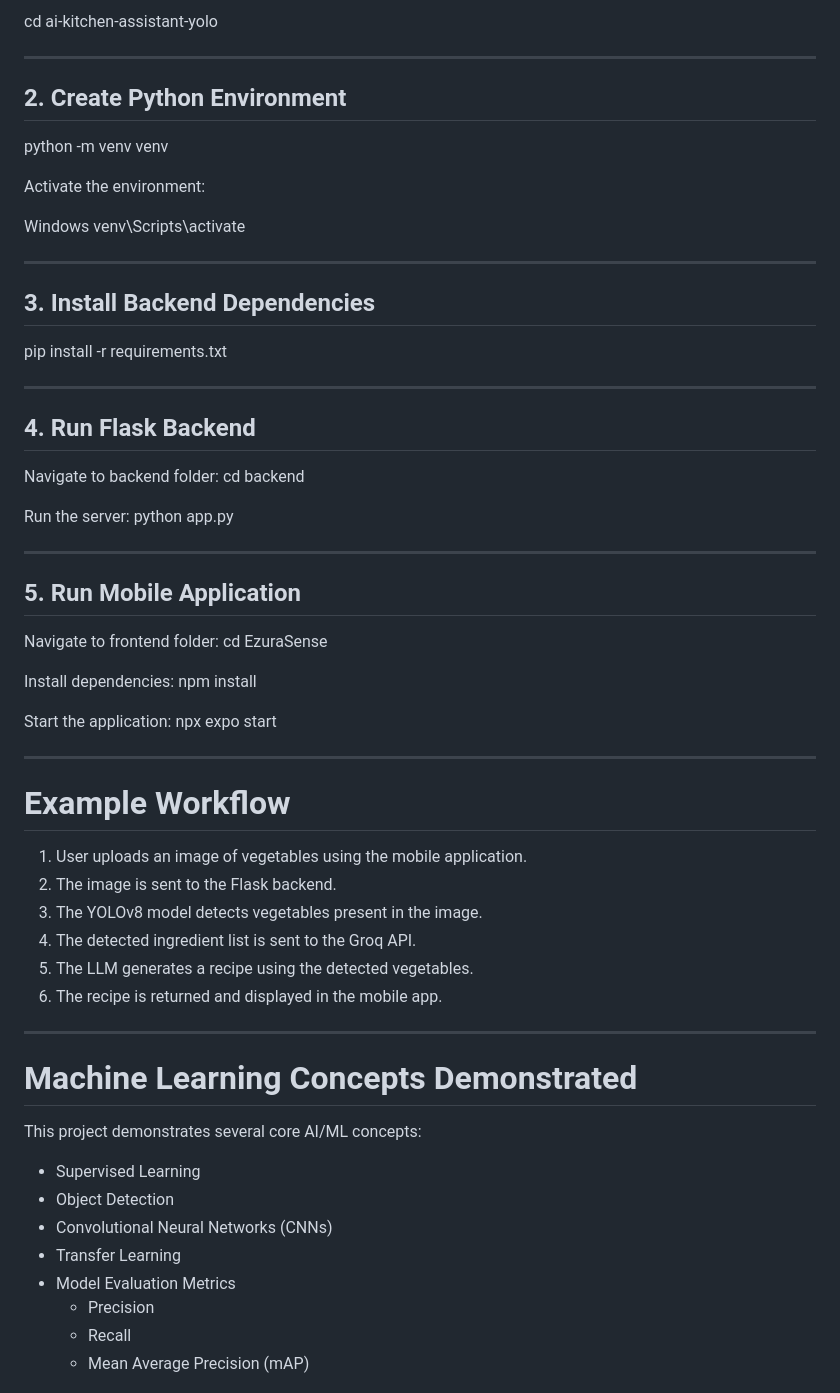
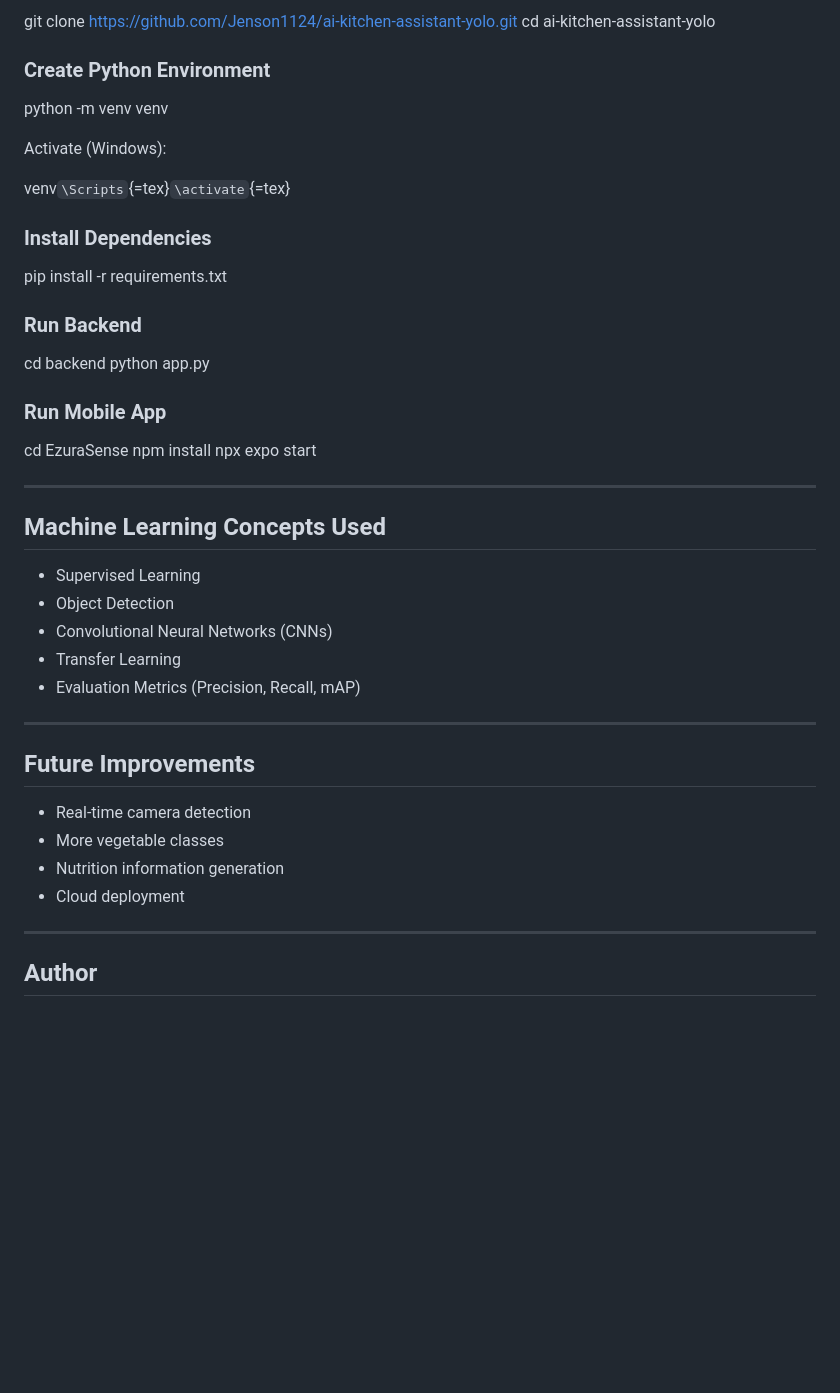
Before and after one commit to Jenson1124/ai-kitchen-assistant-yolo, a Markdown page: README.md, the part around one of its changes. Drawn GitHub-style; blank space fills up the shorter version.

```diff
--- a/README.md
+++ b/README.md
@@ -169,67 +76,47 @@ git clone https://github.com/Jenson1124/ai-kitchen-assistant-yolo.git
 
-cd ai-kitchen-assistant-yolo
+git clone https://github.com/Jenson1124/ai-kitchen-assistant-yolo.git cd
+ai-kitchen-assistant-yolo
 
----
+### Create Python Environment
 
-## 2. Create Python Environment
 python -m venv venv
 
-Activate the environment:
+Activate (Windows):
 
-Windows
-venv\Scripts\activate
+venv`\Scripts`{=tex}`\activate`{=tex}
 
----
+### Install Dependencies
 
-## 3. Install Backend Dependencies
 pip install -r requirements.txt
 
----
+### Run Backend
 
-## 4. Run Flask Backend
+cd backend python app.py
 
-Navigate to backend folder:
-cd backend
+### Run Mobile App
 
-Run the server:
-python app.py
+cd EzuraSense npm install npx expo start
 
----
+------------------------------------------------------------------------
 
-## 5. Run Mobile Application
+## Machine Learning Concepts Used
 
-Navigate to frontend folder:
-cd EzuraSense
+-   Supervised Learning
+-   Object Detection
+-   Convolutional Neural Networks (CNNs)
+-   Transfer Learning
+-   Evaluation Metrics (Precision, Recall, mAP)
 
-Install dependencies:
-npm install
+------------------------------------------------------------------------
 
-Start the application:
-npx expo start
+## Future Improvements
 
----
+-   Real-time camera detection
+-   More vegetable classes
+-   Nutrition information generation
+-   Cloud deployment
 
-# Example Workflow
+------------------------------------------------------------------------
 
-1. User uploads an image of vegetables using the mobile application.
-2. The image is sent to the Flask backend.
-3. The YOLOv8 model detects vegetables present in the image.
-4. The detected ingredient list is sent to the Groq API.
-5. The LLM generates a recipe using the detected vegetables.
-6. The recipe is returned and displayed in the mobile app.
+## Author
 
----
-
-# Machine Learning Concepts Demonstrated
-
-This project demonstrates several core AI/ML concepts:
-
-- Supervised Learning
-- Object Detection
-- Convolutional Neural Networks (CNNs)
-- Transfer Learning
-- Model Evaluation Metrics
-  - Precision
-  - Recall
-  - Mean Average Precision (mAP)
-
```
Also changed, not shown: other parts of README.md (+50 -165 lines).
